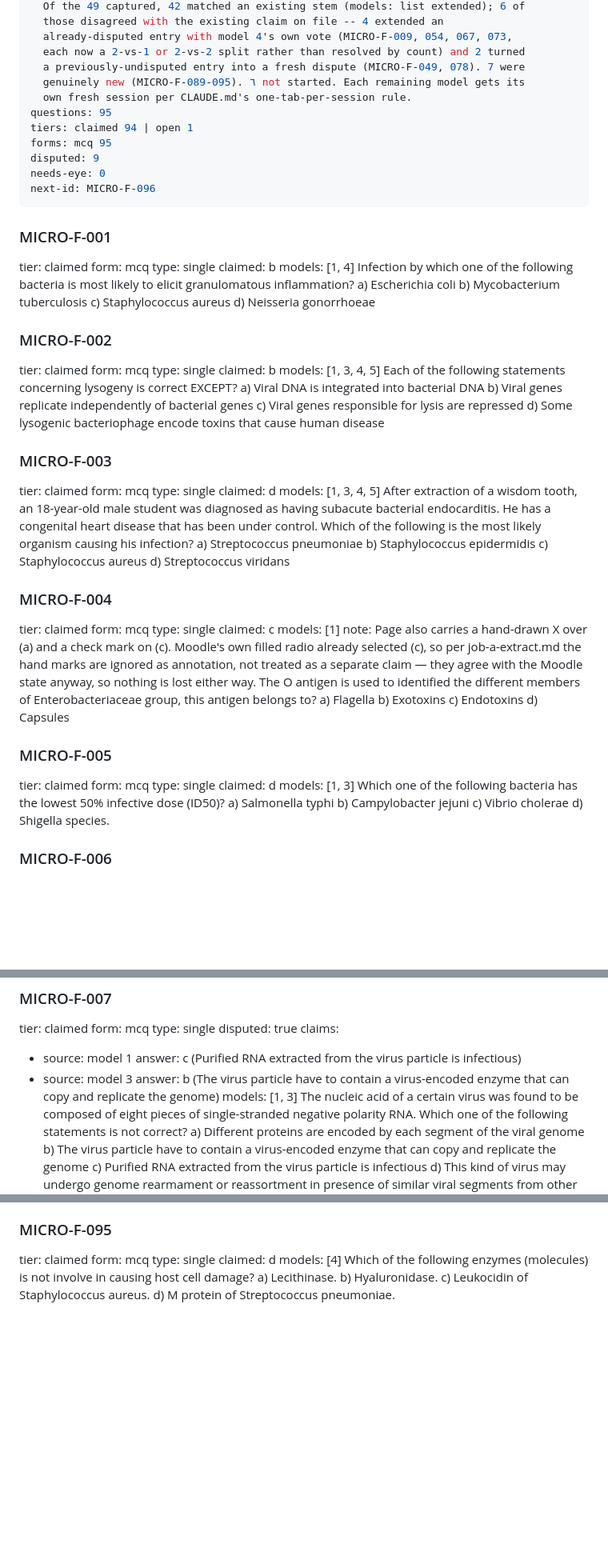
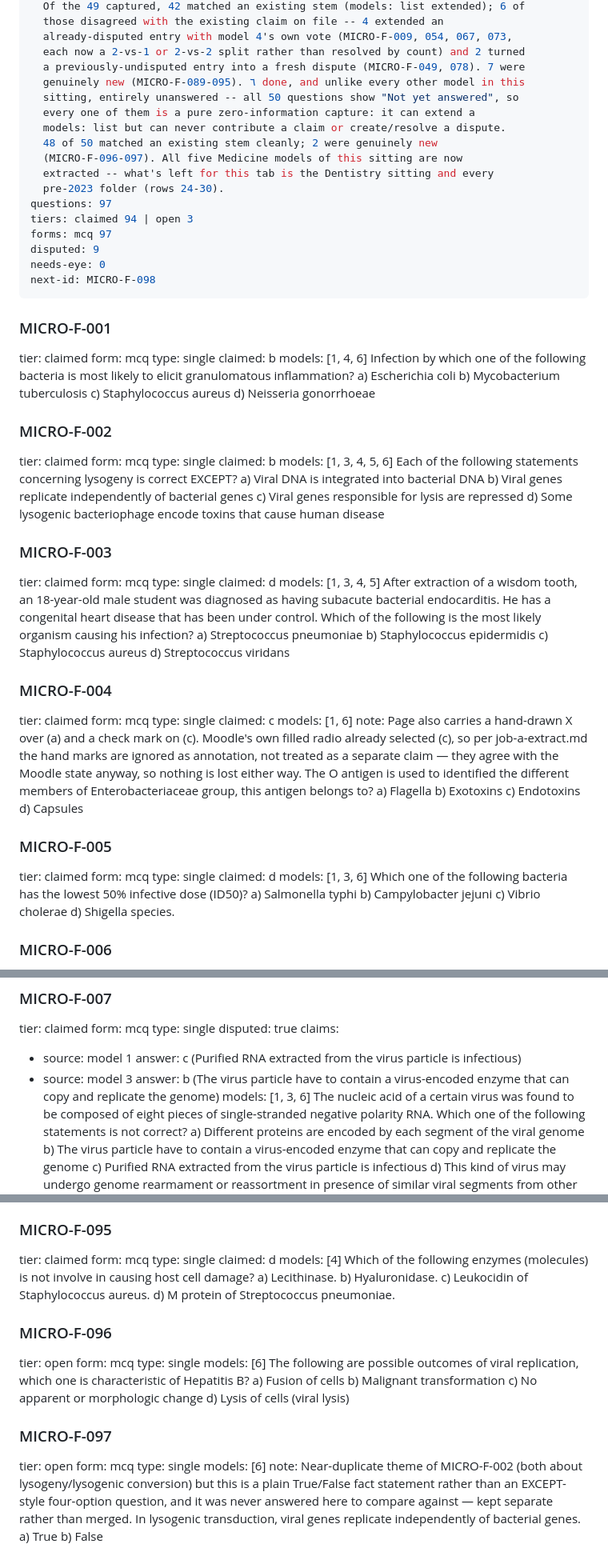
Before and after one commit to DEEDDUDE/qbank, a Markdown page: courses/microbiology/microbiology-finals.extract.md, 3 parts joined by grey strips. Shown at 80% size. Rendered like a GitHub page; blank space fills up the shorter version.

```diff
--- a/courses/microbiology/microbiology-finals.extract.md
+++ b/courses/microbiology/microbiology-finals.extract.md
@@ -17,14 +17,20 @@ status: IN PROGRESS — نموذج 1 (complete, 50/50) and نموذج ٥ (comple
   already-disputed entry with model 4's own vote (MICRO-F-009, 054, 067, 073,
   each now a 2-vs-1 or 2-vs-2 split rather than resolved by count) and 2 turned
   a previously-undisputed entry into a fresh dispute (MICRO-F-049, 078). 7 were
-  genuinely new (MICRO-F-089-095). ٦ not started. Each remaining model gets its
-  own fresh session per CLAUDE.md's one-tab-per-session rule.
-questions: 95
-tiers: claimed 94 | open 1
-forms: mcq 95
+  genuinely new (MICRO-F-089-095). ٦ done, and unlike every other model in this
+  sitting, entirely unanswered -- all 50 questions show "Not yet answered", so
+  every one of them is a pure zero-information capture: it can extend a
+  models: list but can never contribute a claim or create/resolve a dispute.
+  48 of 50 matched an existing stem cleanly; 2 were genuinely new
+  (MICRO-F-096-097). All five Medicine models of this sitting are now
+  extracted -- what's left for this tab is the Dentistry sitting and every
+  pre-2023 folder (rows 24-30).
+questions: 97
+tiers: claimed 94 | open 3
+forms: mcq 97
 disputed: 9
 needs-eye: 0
-next-id: MICRO-F-096
+next-id: MICRO-F-098
 ---
 
 ### MICRO-F-001
@@ -32,7 +38,7 @@ tier: claimed
 form: mcq
 type: single
 claimed: b
-models: [1, 4]
+models: [1, 4, 6]
 Infection by which one of the following bacteria is most likely to elicit granulomatous
 inflammation?
 a) Escherichia coli
@@ -45,7 +51,7 @@ tier: claimed
 form: mcq
 type: single
 claimed: b
-models: [1, 3, 4, 5]
+models: [1, 3, 4, 5, 6]
 Each of the following statements concerning lysogeny is correct EXCEPT?
 a) Viral DNA is integrated into bacterial DNA
 b) Viral genes replicate independently of bacterial genes
@@ -71,7 +77,7 @@ tier: claimed
 form: mcq
 type: single
 claimed: c
-models: [1]
+models: [1, 6]
 note: Page also carries a hand-drawn X over (a) and a check mark on (c). Moodle's own
   filled radio already selected (c), so per job-a-extract.md the hand marks are ignored
   as annotation, not treated as a separate claim — they agree with the Moodle state
@@ -88,7 +94,7 @@ tier: claimed
 form: mcq
 type: single
 claimed: d
-models: [1, 3]
+models: [1, 3, 6]
 Which one of the following bacteria has the lowest 50% infective dose (ID50)?
 a) Salmonella typhi
 b) Campylobacter jejuni
@@ -120,7 +126,7 @@ claims:
   - source: model 3
     answer: b (The virus particle have to contain a virus-encoded enzyme that
       can copy and replicate the genome)
-models: [1, 3]
+models: [1, 3, 6]
 The nucleic acid of a certain virus was found to be composed of eight pieces of
 single-stranded negative polarity RNA. Which one of the following statements is not
 correct?
@@ -1269,3 +1275,28 @@ a) Lecithinase.
 b) Hyaluronidase.
 c) Leukocidin of Staphylococcus aureus.
 d) M protein of Streptococcus pneumoniae.
+
+### MICRO-F-096
+tier: open
+form: mcq
+type: single
+models: [6]
+The following are possible outcomes of viral replication, which one is characteristic
+of Hepatitis B?
+a) Fusion of cells
+b) Malignant transformation
+c) No apparent or morphologic change
+d) Lysis of cells (viral lysis)
+
+### MICRO-F-097
+tier: open
+form: mcq
+type: single
+models: [6]
+note: Near-duplicate theme of MICRO-F-002 (both about lysogeny/lysogenic conversion)
+  but this is a plain True/False fact statement rather than an EXCEPT-style
+  four-option question, and it was never answered here to compare against — kept
+  separate rather than merged.
+In lysogenic transduction, viral genes replicate independently of bacterial genes.
+a) True
+b) False
```
Also changed, not shown: other parts of courses/microbiology/microbiology-finals.extract.md (+43 -43 lines), RUN-PLAN.md (+2 -2 lines).
